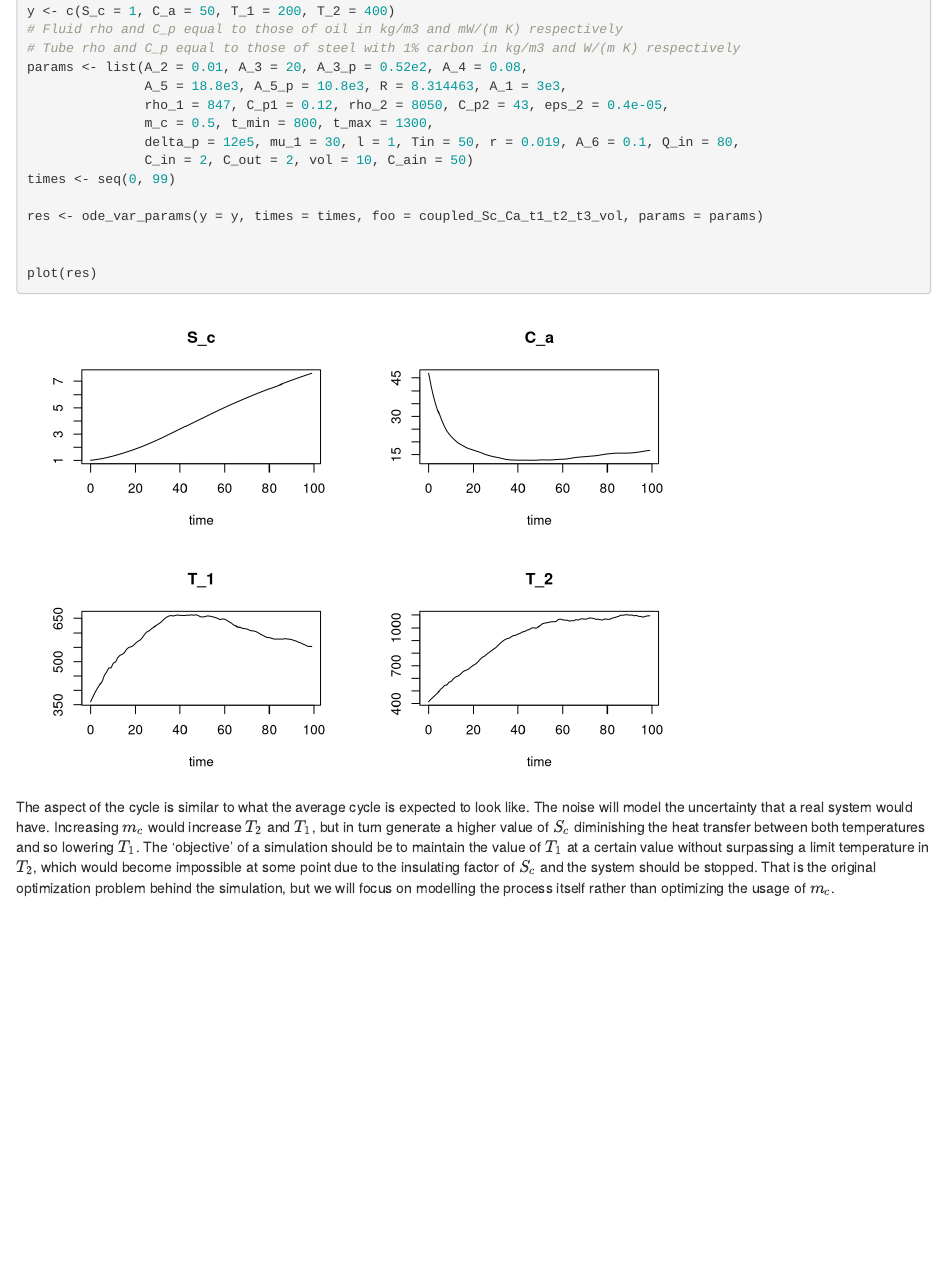
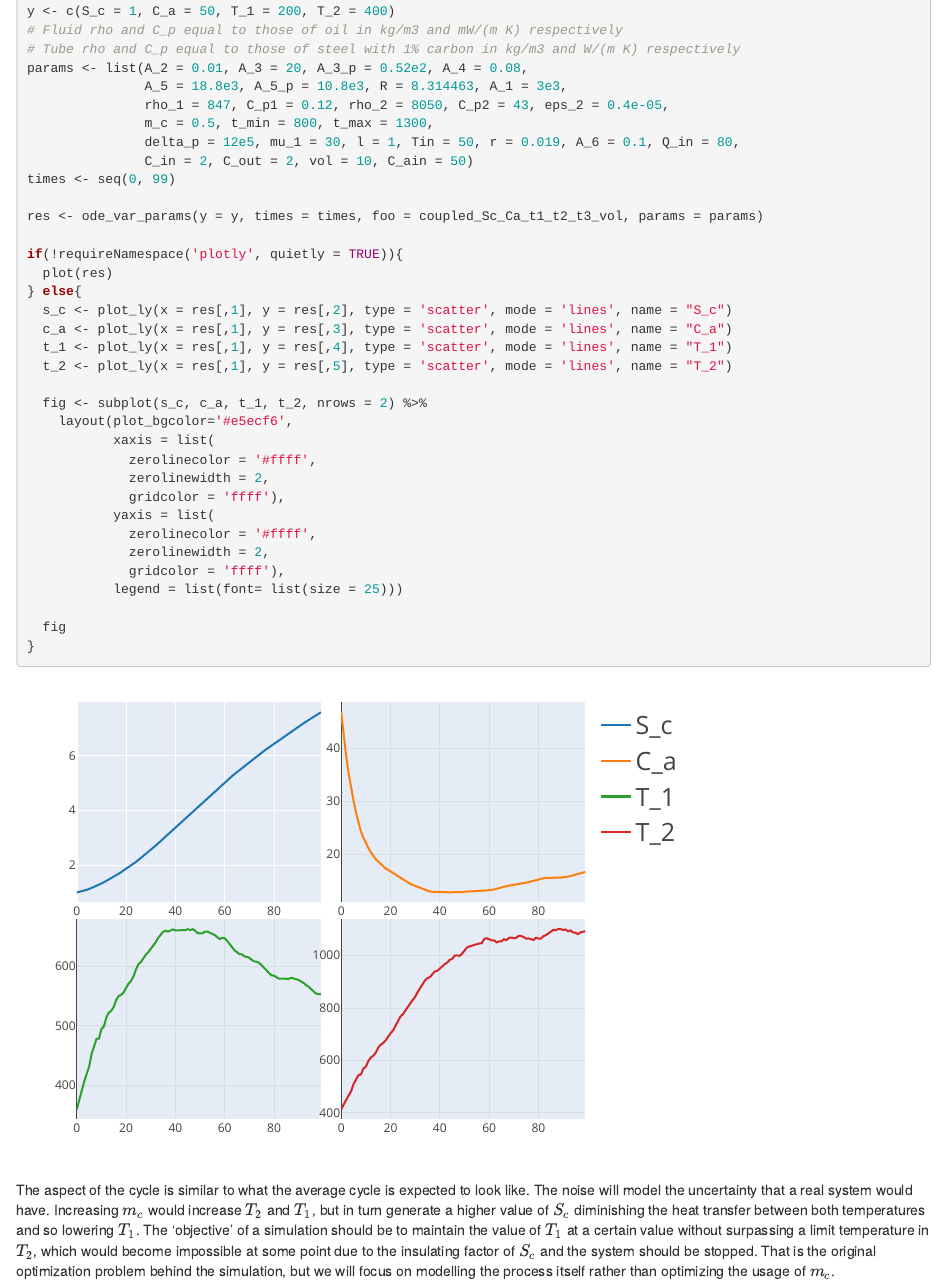
Before and after one commit to dkesada/mtDBN, an R Markdown document (markdowns/dt_generation_notebook.Rmd): the page in a window 1100 px wide, from 730 px down before the commit and from 1160 px down after it, so that both start at the same text. Rendered offline with R 4.5, knitr and Pandoc, with nearby package versions; some code elsewhere in the file could not run offline.

Commit message:
Plots with plotly

````diff
--- a/markdowns/dt_generation_notebook.Rmd
+++ b/markdowns/dt_generation_notebook.Rmd
@@ -43,8 +45,28 @@ times <- seq(0, 99)
 
 res <- ode_var_params(y = y, times = times, foo = coupled_Sc_Ca_t1_t2_t3_vol, params = params)
 
+if(!requireNamespace('plotly', quietly = TRUE)){
+  plot(res)
+} else{
+  s_c <- plot_ly(x = res[,1], y = res[,2], type = 'scatter', mode = 'lines', name = "S_c")
+  c_a <- plot_ly(x = res[,1], y = res[,3], type = 'scatter', mode = 'lines', name = "C_a")
+  t_1 <- plot_ly(x = res[,1], y = res[,4], type = 'scatter', mode = 'lines', name = "T_1")
+  t_2 <- plot_ly(x = res[,1], y = res[,5], type = 'scatter', mode = 'lines', name = "T_2")
 
-plot(res)
+  fig <- subplot(s_c, c_a, t_1, t_2, nrows = 2) %>%
+    layout(plot_bgcolor='#e5ecf6',
+           xaxis = list(
+             zerolinecolor = '#ffff',
+             zerolinewidth = 2,
+             gridcolor = 'ffff'),
+           yaxis = list(
+             zerolinecolor = '#ffff',
+             zerolinewidth = 2,
+             gridcolor = 'ffff'),
+           legend = list(font= list(size = 25)))
+
+  fig
+}
 ```
 
 The aspect of the cycle is similar to what the average cycle is expected to look like. The noise will model the uncertainty that a real system would have. Increasing $m_c$ would increase $T_2$ and $T_1$, but in turn generate a higher value of $S_c$ diminishing the heat transfer between both temperatures and so lowering $T_1$. The 'objective' of a simulation should be to maintain the value of $T_1$ at a certain value without surpassing a limit temperature in $T_2$, which would become impossible at some point due to the insulating factor of $S_c$ and the system should be stopped. That is the original optimization problem behind the simulation, but we will focus on modelling the process itself rather than optimizing the usage of $m_c$.
````
Also changed, not shown: markdowns/dt_generation_notebook.Rmd (2 more changed lines).
